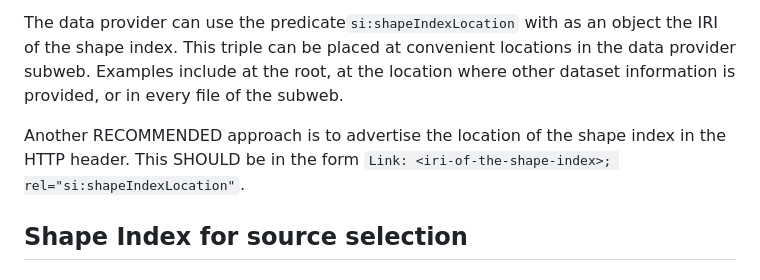
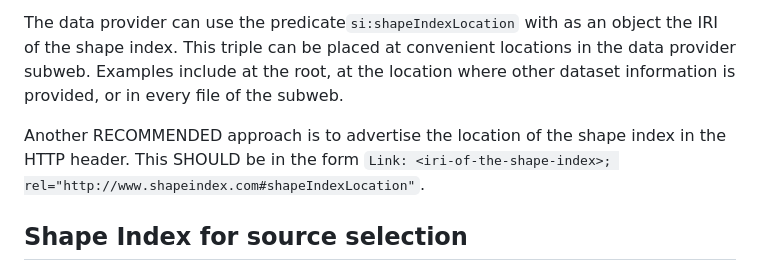
Before and after one commit to constraintAutomaton/shape-index-specification, a Markdown page: specification.md, the part around the change. Drawn GitHub-style.

Commit message:
in the HTTP header made the example with the full IRI

```diff
--- a/specification.md
+++ b/specification.md
@@ -120,7 +120,7 @@ The data provider can use the predicate`si:shapeIndexLocation` with as an object
 Examples include at the root, at the location where other dataset information is provided, or in every file of the subweb.
 
 Another RECOMMENDED approach is to advertise the location of the shape index in the HTTP header.
-This SHOULD be in the form `Link: <iri-of-the-shape-index>; rel="si:shapeIndexLocation"`.
+This SHOULD be in the form `Link: <iri-of-the-shape-index>; rel="http://www.shapeindex.com#shapeIndexLocation"`.
 
 ## Shape Index for source selection
 
```
